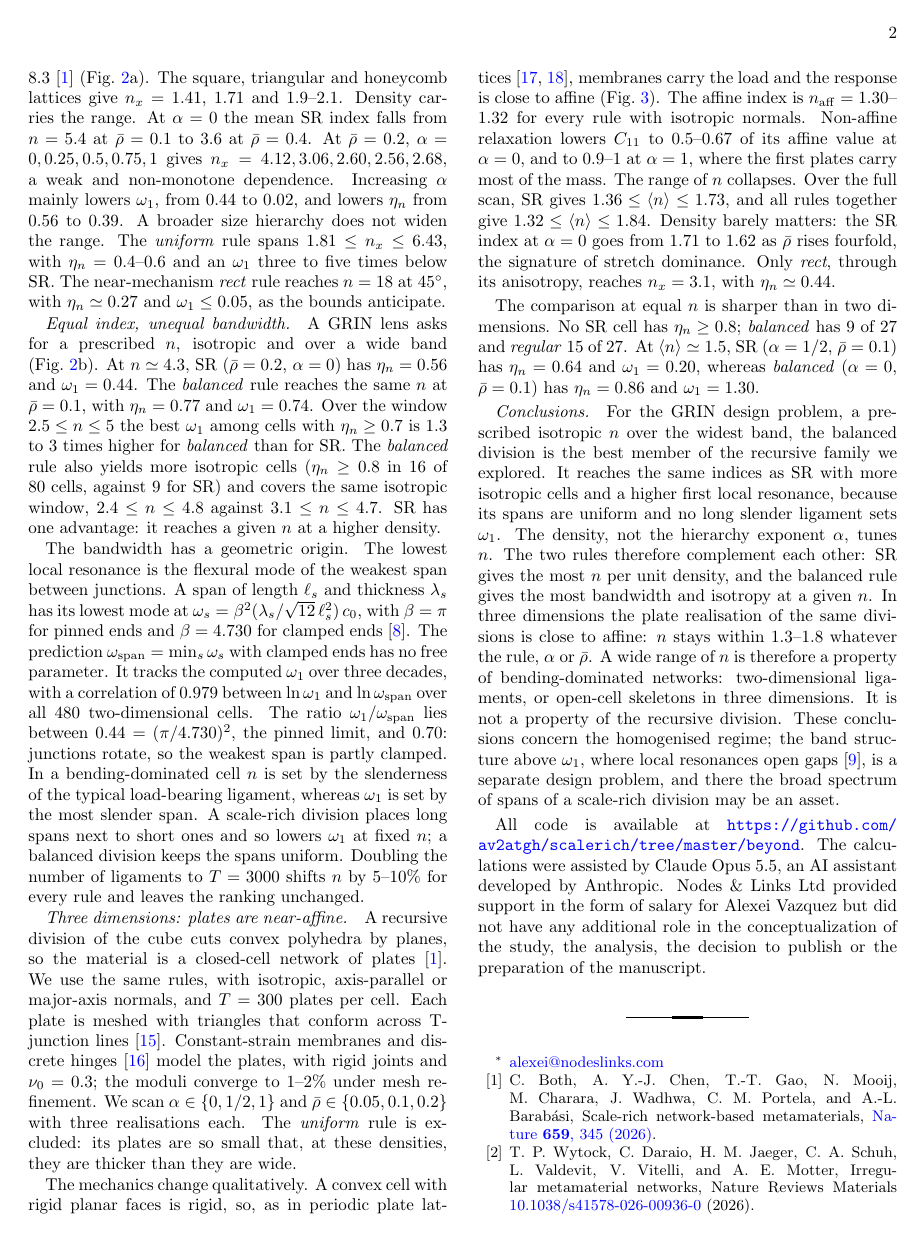
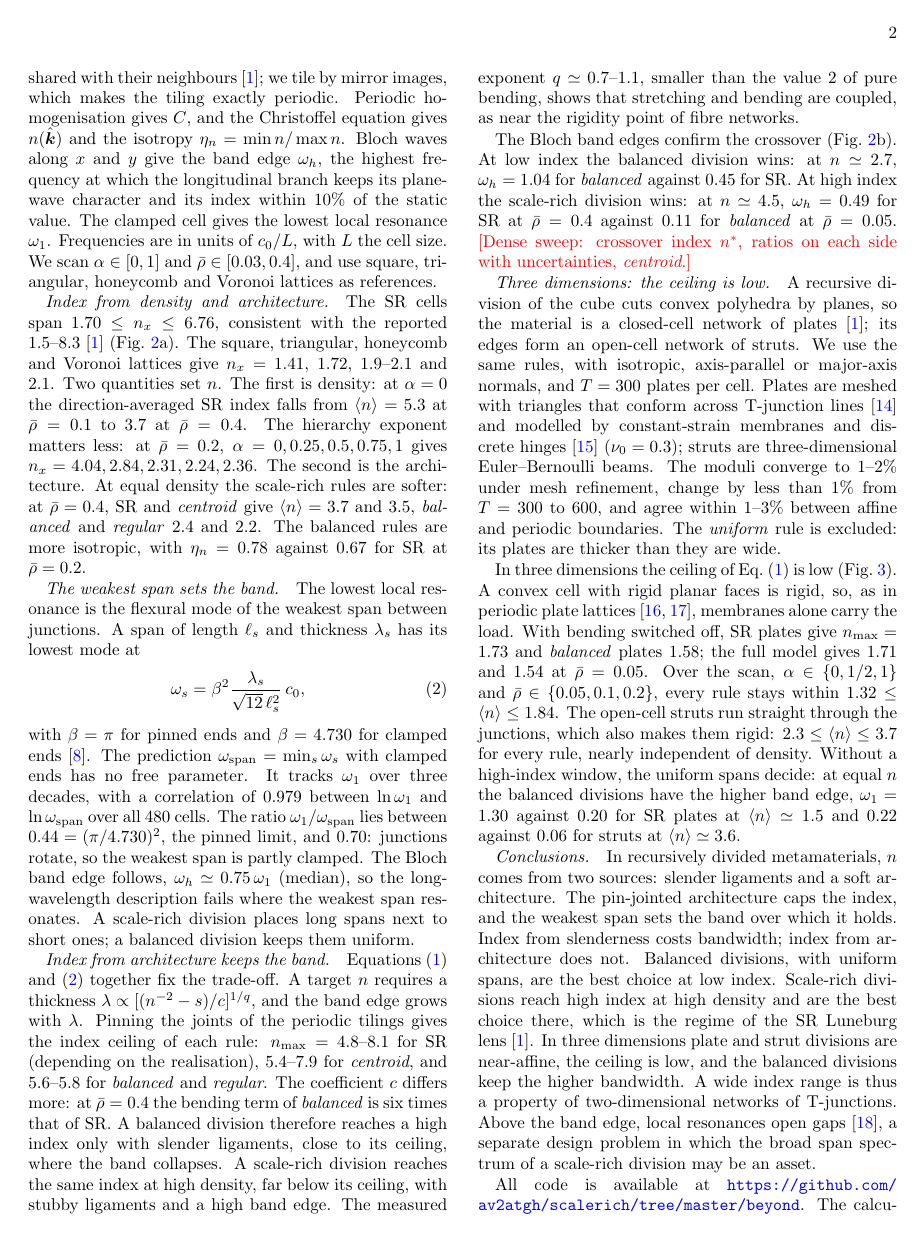
Before and after one commit to av2atgh/scalerich, a LaTeX paper (beyond/manuscript/manuscript.tex): page 2 of 5 before the commit and page 2 of 4 after it. Compiled offline with pdfLaTeX.

Commit message:
Manuscript rewritten: index ceiling + weakest-span band edge; balanced best at low n, scale-rich at high n; 3D low ceiling (plates and struts); periodic tilings and Bloch edges

```diff
--- a/beyond/manuscript/manuscript.tex
+++ b/beyond/manuscript/manuscript.tex
@@ -103,90 +108,102 @@ square, triangular and honeycomb lattices as references.
+material is a periodic tiling of cells whose frames are shared with their
+neighbours~\cite{both2026}; we tile by mirror images, which makes the tiling exactly
+periodic. Periodic homogenisation gives $C$, and the Christoffel equation gives
+$n(\hat{\bm k})$ and the isotropy $\eta_n=\min n/\max n$. Bloch waves along $x$ and $y$
+give the band edge $\omega_h$, the highest frequency at which the longitudinal branch
+keeps its plane-wave character and its index within $10\%$ of the static value. The
+clamped cell gives the lowest local resonance $\omega_1$. Frequencies are in units of
+$c_0/L$, with $L$ the cell size. We scan $\alpha\in[0,1]$ and $\bar\rho\in[0.03,0.4]$,
+and use square, triangular, honeycomb and Voronoi lattices as references.
 
 % ---------------------------------------------------------------------------
-\paragraph*{Two dimensions: density sets the range.}
-The SR cells span $1.66\le n_x\le7.60$, consistent with the reported
-$1.5$--$8.3$~\cite{both2026} (Fig.~\ref{fig:2d}a). The square, triangular and honeycomb
-lattices give $n_x=1.41$, $1.71$ and $1.9$--$2.1$. Density carries the range. At
-$\alpha=0$ the mean SR index falls from $n=5.4$ at $\bar\rho=0.1$ to $3.6$ at
-$\bar\rho=0.4$. At $\bar\rho=0.2$, $\alpha=0,0.25,0.5,0.75,1$ gives
-$n_x=4.12,3.06,2.60,2.56,2.68$, a weak and non-monotone dependence. Increasing $\alpha$
-mainly lowers $\omega_1$, from $0.44$ to $0.02$, and lowers $\eta_n$ from $0.56$ to
-$0.39$. A broader size hierarchy does not widen the range. The \emph{uniform} rule spans
-$1.81\le n_x\le6.43$, with $\eta_n=0.4$--$0.6$ and an $\omega_1$ three to five times
-below SR. The near-mechanism \emph{rect} rule reaches $n=18$ at $45^\circ$, with
-$\eta_n\simeq0.27$ and $\omega_1\le0.05$, as the bounds anticipate.
+\paragraph*{Index from density and architecture.}
+The SR cells span $1.70\le n_x\le6.76$, consistent with the reported
+$1.5$--$8.3$~\cite{both2026} (Fig.~\ref{fig:2d}a). The square, triangular, honeycomb and
+Voronoi lattices give $n_x=1.41$, $1.72$, $1.9$--$2.1$ and $2.1$. Two quantities set
+$n$. The first is density: at $\alpha=0$ the direction-averaged SR index falls from
+$\langle n\rangle=5.3$ at $\bar\rho=0.1$ to $3.7$ at $\bar\rho=0.4$. The hierarchy
+exponent matters less: at $\bar\rho=0.2$, $\alpha=0,0.25,0.5,0.75,1$ gives
+$n_x=4.04,2.84,2.31,2.24,2.36$. The second is the architecture. At equal density the
+scale-rich rules are softer: at $\bar\rho=0.4$, SR and \emph{centroid} give
+$\langle n\rangle=3.7$ and $3.5$, \emph{balanced} and \emph{regular} $2.4$ and $2.2$.
+The balanced rules are more isotropic, with $\eta_n=0.78$ against $0.67$ for SR at
+$\bar\rho=0.2$.
 
-\paragraph*{Equal index, unequal bandwidth.}
-A GRIN lens asks for a prescribed $n$, isotropic and over a wide band
-(Fig.~\ref{fig:2d}b). At $n\simeq4.3$, SR ($\bar\rho=0.2$, $\alpha=0$) has
-$\eta_n=0.56$ and $\omega_1=0.44$. The \emph{balanced} rule reaches the same $n$ at
-$\bar\rho=0.1$, with $\eta_n=0.77$ and $\omega_1=0.74$. Over the window $2.5\le n\le5$
-the best $\omega_1$ among cells with $\eta_n\ge0.7$ is $1.3$ to $3$ times higher for
-\emph{balanced} than for SR. The \emph{balanced} rule also yields more isotropic cells
-($\eta_n\ge0.8$ in 16 of 80 cells, against 9 for SR) and covers the same isotropic
-window, $2.4\le n\le4.8$ against $3.1\le n\le4.7$. SR has one advantage: it reaches a
-given $n$ at a higher density.
+\paragraph*{The weakest span sets the band.}
+The lowest local resonance is the flexural mode of the weakest span between junctions.
+A span of length $\ell_s$ and thickness $\lambda_s$ has its lowest mode at
+\begin{equation}
+\omega_s=\beta^2\frac{\lambda_s}{\sqrt{12}\,\ell_s^2}\,c_0 ,
+\label{eq:span}
+\end{equation}
+with $\beta=\pi$ for pinned ends and $\beta=4.730$ for clamped
+ends~\cite{aguzzi2022}. The prediction $\omega_{\rm span}=\min_s\omega_s$ with clamped
+ends has no free parameter. It tracks $\omega_1$ over three decades, with a correlation
+of $0.979$ between $\ln\omega_1$ and $\ln\omega_{\rm span}$ over all 480 cells. The ratio
+$\omega_1/\omega_{\rm span}$ lies between $0.44=(\pi/4.730)^2$, the pinned limit, and
+$0.70$: junctions rotate, so the weakest span is partly clamped. The Bloch band edge
+follows, $\omega_h\simeq0.75\,\omega_1$ (median), so the long-wavelength description fails
+where the weakest span resonates. A scale-rich division places long spans next to short
+ones; a balanced division keeps them uniform.
 
-The bandwidth has a geometric origin. The lowest local resonance is the flexural mode of
-the weakest span between junctions. A span of length $\ell_s$ and thickness $\lambda_s$
-has its lowest mode at $\omega_s=\beta^2(\lambda_s/\sqrt{12}\,\ell_s^2)\,c_0$, with
-$\beta=\pi$ for pinned ends and $\beta=4.730$ for clamped ends~\cite{aguzzi2022}. The prediction
-$\omega_{\rm span}=\min_s\omega_s$ with clamped ends has no free parameter. It tracks the
-computed $\omega_1$ over three decades, with a correlation of $0.979$ between
-$\ln\omega_1$ and $\ln\omega_{\rm span}$ over all 480 two-dimensional cells. The ratio
-$\omega_1/\omega_{\rm span}$ lies between $0.44=(\pi/4.730)^2$, the pinned limit, and
-$0.70$: junctions rotate, so the weakest span is partly clamped. In a bending-dominated
-cell $n$ is set by the slenderness of the typical load-bearing ligament, whereas
-$\omega_1$ is set by the most slender span. A scale-rich division places long spans next
-to short ones and so lowers $\omega_1$ at fixed $n$; a balanced division keeps the spans
-uniform. Doubling the number of ligaments to $T=3000$ shifts $n$ by 5--10\% for every
-rule and leaves the ranking unchanged.
+\paragraph*{Index from architecture keeps the band.}
+Equations~(\ref{eq:ceiling}) and (\ref{eq:span}) together fix the trade-off. A target
+$n$ requires a thickness $\lambda\propto[(n^{-2}-s)/c]^{1/q}$, and the band edge grows
+with $\lambda$. Pinning the joints of the periodic tilings gives the index ceiling of
+each rule: $n_{\max}=4.8$--$8.1$ for SR (depending on the realisation), $5.4$--$7.9$ for
+\emph{centroid}, and $5.6$--$5.8$ for \emph{balanced} and \emph{regular}. The coefficient
+$c$ differs more: at $\bar\rho=0.4$ the bending term of \emph{balanced} is six times that
+of SR. A balanced division therefore reaches a high index only with slender ligaments,
+close to its ceiling, where the band collapses. A scale-rich division reaches the same
+index at high density, far below its ceiling, with stubby ligaments and a high band edge.
+The measured exponent $q\simeq0.7$--$1.1$, smaller than the value $2$ of pure bending,
+shows that stretching and bending are coupled, as near the rigidity point of fibre
+networks.
+
+The Bloch band edges confirm the crossover (Fig.~\ref{fig:2d}b). At low index the
+balanced division wins: at $n\simeq2.7$, $\omega_h=1.04$ for \emph{balanced} against
+$0.45$ for SR. At high index the scale-rich division wins: at $n\simeq4.5$, $\omega_h=0.49$
+for SR at $\bar\rho=0.4$ against $0.11$ for \emph{balanced} at $\bar\rho=0.05$.
+\tbd{Dense sweep: crossover index $n^\ast$, ratios on each side with uncertainties,
+\emph{centroid}.}
 
 % ---------------------------------------------------------------------------
-\paragraph*{Three dimensions: plates are near-affine.}
+\paragraph*{Three dimensions: the ceiling is low.}
 A recursive division of the cube cuts convex polyhedra by planes, so the material is a
-closed-cell network of plates~\cite{both2026}. We use the same rules, with isotropic,
-axis-parallel or major-axis normals, and $T=300$ plates per cell. Each plate is meshed
-with triangles that conform across T-junction lines~\cite{shewchuk1996}. Constant-strain
-membranes and discrete hinges~\cite{grinspun2003} model the plates, with rigid joints and
-$\nu_0=0.3$; the moduli converge to 1--2\% under mesh refinement. We scan
-$\alpha\in\{0,1/2,1\}$ and $\bar\rho\in\{0.05,0.1,0.2\}$ with three realisations each.
-The \emph{uniform} rule is excluded: its plates are so small that, at these densities,
-they are thicker than they are wide.
+closed-cell network of plates~\cite{both2026}; its edges form an open-cell network of
+struts. We use the same rules, with isotropic, axis-parallel or major-axis normals, and
+$T=300$ plates per cell. Plates are meshed with triangles that conform across T-junction
+lines~\cite{shewchuk1996} and modelled by constant-strain membranes and discrete
+hinges~\cite{grinspun2003} ($\nu_0=0.3$); struts are three-dimensional Euler--Bernoulli
+beams. The moduli converge to 1--2\% under mesh refinement, change by less than $1\%$
+from $T=300$ to $600$, and agree within 1--3\% between affine and periodic boundaries. The
+\emph{uniform} rule is excluded: its plates are thicker than they are wide.
 
-The mechanics change qualitatively. A convex cell with rigid planar faces is rigid, so, as in periodic plate
-lattices~\cite{berger2017,tancogne2018}, membranes carry the load and the response is close to affine (Fig.~\ref{fig:3d}). The
-affine index is $n_{\rm aff}=1.30$--$1.32$ for every rule with isotropic normals.
-Non-affine relaxation lowers $C_{11}$ to $0.5$--$0.67$ of its affine value at
-$\alpha=0$, and to $0.9$--$1$ at $\alpha=1$, where the first plates carry most of the
-mass. The range of $n$ collapses. Over the full scan, SR gives
-$1.36\le\langle n\rangle\le1.73$, and all rules together give
-$1.32\le\langle n\rangle\le1.84$. Density barely matters: the SR index at $\alpha=0$
-goes from $1.71$ to $1.62$ as $\bar\rho$ rises fourfold, the signature of stretch
-dominance. Only \emph{rect}, through its anisotropy, reaches $n_x=3.1$, with
-$\eta_n\simeq0.44$.
-
-The comparison at equal $n$ is sharper than in two dimensions. No SR cell has
-$\eta_n\ge0.8$; \emph{balanced} has 9 of 27 and \emph{regular} 15 of 27. At
-$\langle n\rangle\simeq1.5$, SR ($\alpha=1/2$, $\bar\rho=0.1$) has $\eta_n=0.64$ and
-$\omega_1=0.20$, whereas \emph{balanced} ($\alpha=0$, $\bar\rho=0.1$) has $\eta_n=0.86$ and
-$\omega_1=1.30$.
+In three dimensions the ceiling of Eq.~(\ref{eq:ceiling}) is low (Fig.~\ref{fig:3d}). A
+convex cell with rigid planar faces is rigid, so, as in periodic plate
+lattices~\cite{berger2017,tancogne2018}, membranes alone carry the load. With bending
+switched off, SR plates give $n_{\max}=1.73$ and \emph{balanced} plates $1.58$; the full
+model gives $1.71$ and $1.54$ at $\bar\rho=0.05$. Over the scan, $\alpha\in\{0,1/2,1\}$
+and $\bar\rho\in\{0.05,0.1,0.2\}$, every rule stays within $1.32\le\langle n\rangle\le1.84$.
+The open-cell struts run straight through the junctions, which also makes them rigid:
+$2.3\le\langle n\rangle\le3.7$ for every rule, nearly independent of density. Without a
+high-index window, the uniform spans decide: at equal $n$ the balanced divisions have the
+higher band edge, $\omega_1=1.30$ against $0.20$ for SR plates at $\langle n\rangle\simeq1.5$
+and $0.22$ against $0.06$ for struts at $\langle n\rangle\simeq3.6$.
 
 % ---------------------------------------------------------------------------
 \paragraph*{Conclusions.}
-For the GRIN design problem, a prescribed isotropic $n$ over the widest band, the balanced
-division is the best member of the recursive family we explored. It reaches the same
-indices as SR with more isotropic cells and a higher first local resonance, because its
-spans are uniform and no long slender ligament sets $\omega_1$. The density, not the
-hierarchy exponent $\alpha$, tunes $n$. The two rules therefore complement each other: SR
-gives the most $n$ per unit density, and the balanced rule gives the most bandwidth and
-isotropy at a given $n$.
-In three dimensions the plate realisation of the same divisions is close to affine:
-$n$ stays within $1.3$--$1.8$ whatever the rule, $\alpha$ or $\bar\rho$. A wide range of
-$n$ is therefore a property of bending-dominated networks: two-dimensional ligaments,
-or open-cell skeletons in three dimensions. It is not a property of the recursive
-division. These conclusions concern the homogenised regime; the band structure above
-$\omega_1$, where local resonances open gaps~\cite{liu2000}, is a separate design problem,
-and there the broad spectrum of spans of a scale-rich division may be an asset.
+In recursively divided metamaterials, $n$ comes from two sources: slender ligaments and a
+soft architecture. The pin-jointed architecture caps the index, and the weakest span sets
+the band over which it holds. Index from slenderness costs bandwidth; index from
+architecture does not. Balanced divisions, with uniform spans, are the best choice at low
+index. Scale-rich divisions reach high index at high density and are the best choice
+there, which is the regime of the SR Luneburg lens~\cite{both2026}. In three dimensions
+plate and strut divisions are near-affine, the ceiling is low, and the balanced divisions
+keep the higher bandwidth. A wide index range is thus a property of two-dimensional
+networks of T-junctions. Above the band edge, local resonances open
+gaps~\cite{liu2000}, a separate design problem in which the broad span spectrum of a
+scale-rich division may be an asset.
 
 \begin{acknowledgments}
 All code is available at \url{https://github.com/av2atgh/scalerich/tree/master/beyond}.
```
Also changed, not shown: beyond/manuscript/manuscript.bbl, beyond/manuscript/manuscript.pdf, beyond/manuscript/manuscript.tex (92 more changed lines).
